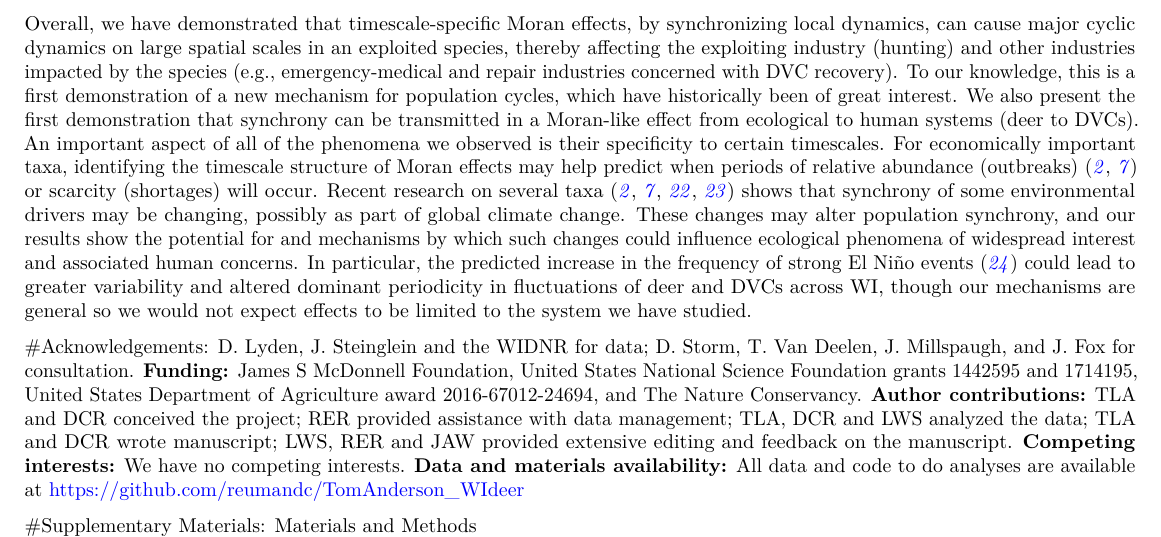
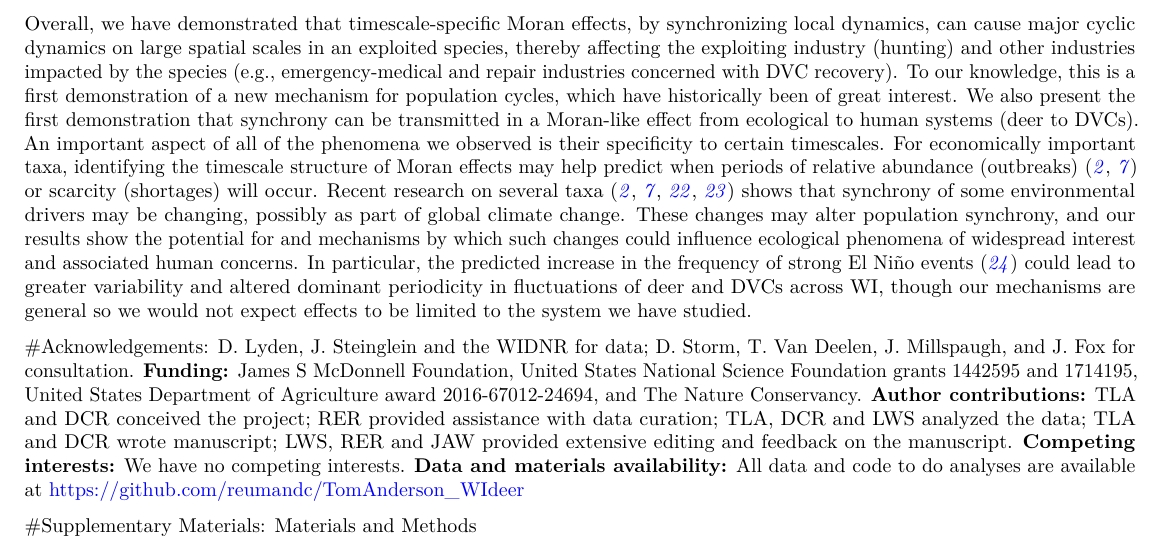
Before and after one commit to reumandc/TomAnderson_WIdeer, an R Markdown document (MainText.Rmd): part of page 4 of 10, cut so that both start at the same text. Rendered offline with R 4.5, knitr and Pandoc, then LaTeX, with nearby package versions; some code elsewhere in the file could not run offline.

Commit message:
changed Acknowl. to Science format

```diff
--- a/MainText.Rmd
+++ b/MainText.Rmd
@@ -190,7 +190,7 @@ Overall, we have demonstrated that timescale-specific Moran effects, by synchron
 
 #Acknowledgements:
 D. Lyden, J. Steinglein and the WIDNR for data; D. Storm, T. Van Deelen, J. Millspaugh, and J. Fox for consultation. **Funding:** James S McDonnell Foundation, United States National Science Foundation grants 1442595 and 1714195, United States Department of Agriculture award 2016-67012-24694, and The Nature
-Conservancy. **Author contributions:** TLA and DCR conceived the project; RER provided assistance with data management; TLA, DCR and LWS analyzed the data; TLA and DCR wrote manuscript; LWS, RER and JAW provided extensive editing and feedback on the manuscript. **Competing interests:** We have no competing interests. **Data and materials availability:** All data and code to do analyses are available at https://github.com/reumandc/TomAnderson_WIdeer
+Conservancy. **Author contributions:** TLA and DCR conceived the project; RER provided assistance with data curation; TLA, DCR and LWS analyzed the data; TLA and DCR wrote manuscript; LWS, RER and JAW provided extensive editing and feedback on the manuscript. **Competing interests:** We have no competing interests. **Data and materials availability:** All data and code to do analyses are available at https://github.com/reumandc/TomAnderson_WIdeer
 
 #Supplementary Materials:
 Materials and Methods
```
